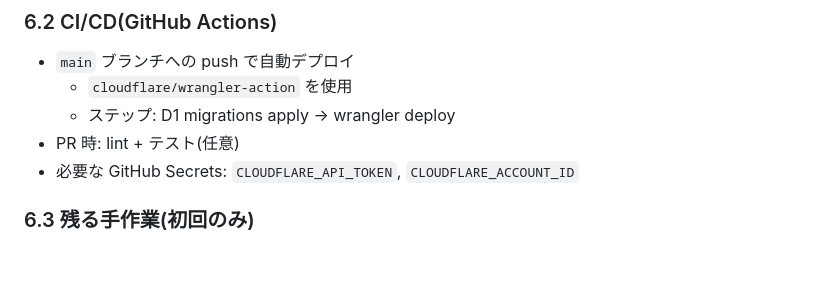
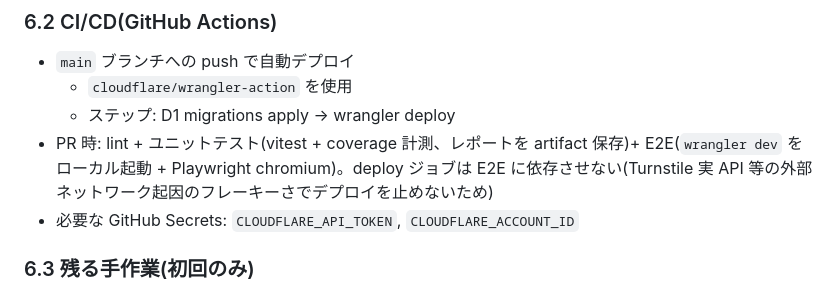
Before and after one commit to maijun2/anon-qa, a Markdown page: requirements.md, the part around the change. Rendered like a GitHub page; blank space fills up the shorter version.

Commit message:
docs: requirements.md §6.2 の CI 説明を現行ワークフローに合わせる
PR #12 で追加した coverage 計測と E2E ジョブ、deploy を E2E に
依存させない方針が「lint + テスト(任意)」のままだったので更新。

Co-Authored-By: Claude Opus 5 (1M context) <noreply@anthropic.com>

```diff
--- a/requirements.md
+++ b/requirements.md
@@ -145,7 +145,7 @@ Zoom のチャットでは質問者名が表示される問題を解消し、質
 - `main` ブランチへの push で自動デプロイ
   - `cloudflare/wrangler-action` を使用
   - ステップ: D1 migrations apply → wrangler deploy
-- PR 時: lint + テスト(任意)
+- PR 時: lint + ユニットテスト(vitest + coverage 計測、レポートを artifact 保存)+ E2E(`wrangler dev` をローカル起動 + Playwright chromium)。deploy ジョブは E2E に依存させない(Turnstile 実 API 等の外部ネットワーク起因のフレーキーさでデプロイを止めないため)
 - 必要な GitHub Secrets: `CLOUDFLARE_API_TOKEN`, `CLOUDFLARE_ACCOUNT_ID`
 
 ### 6.3 残る手作業(初回のみ)
```
